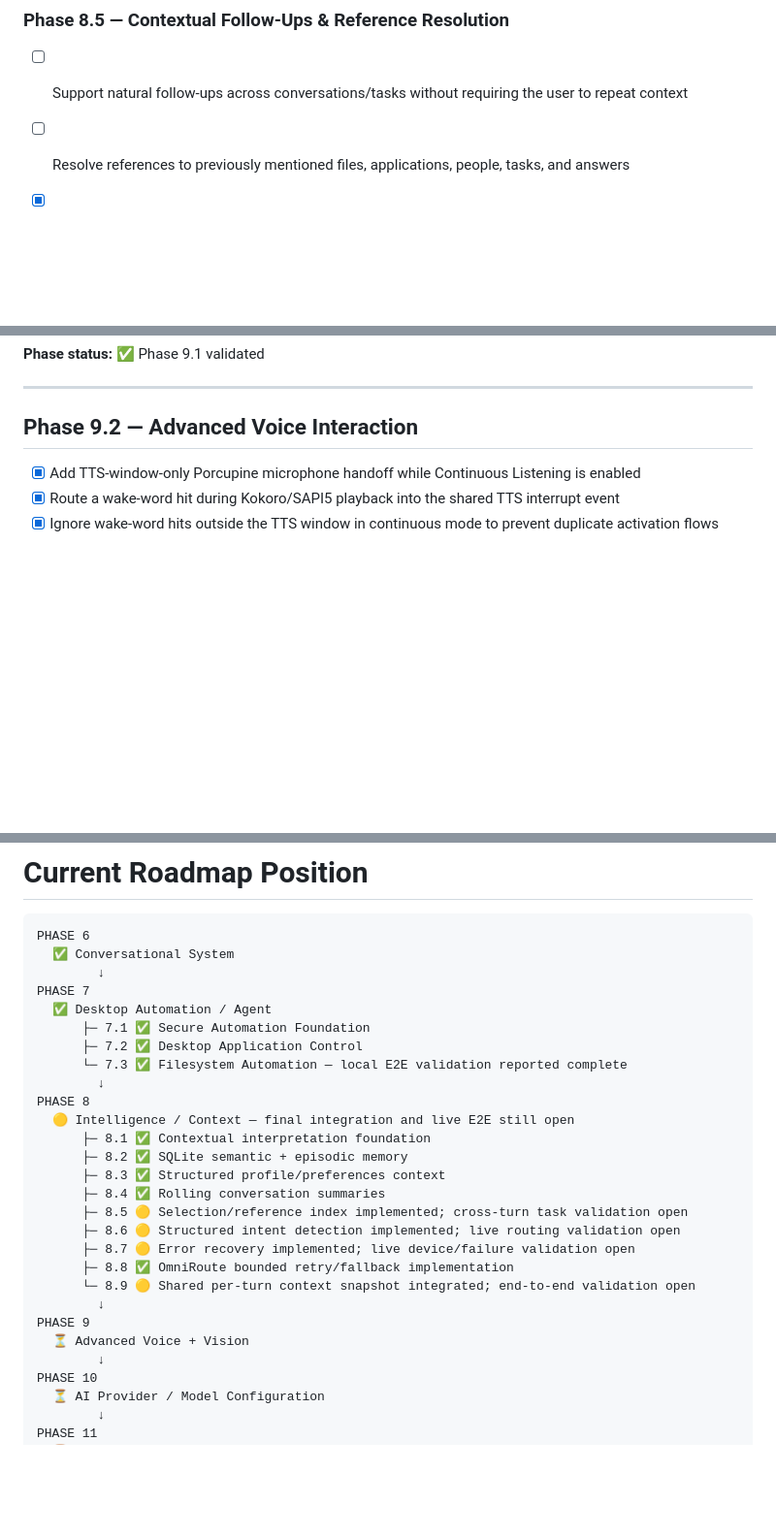
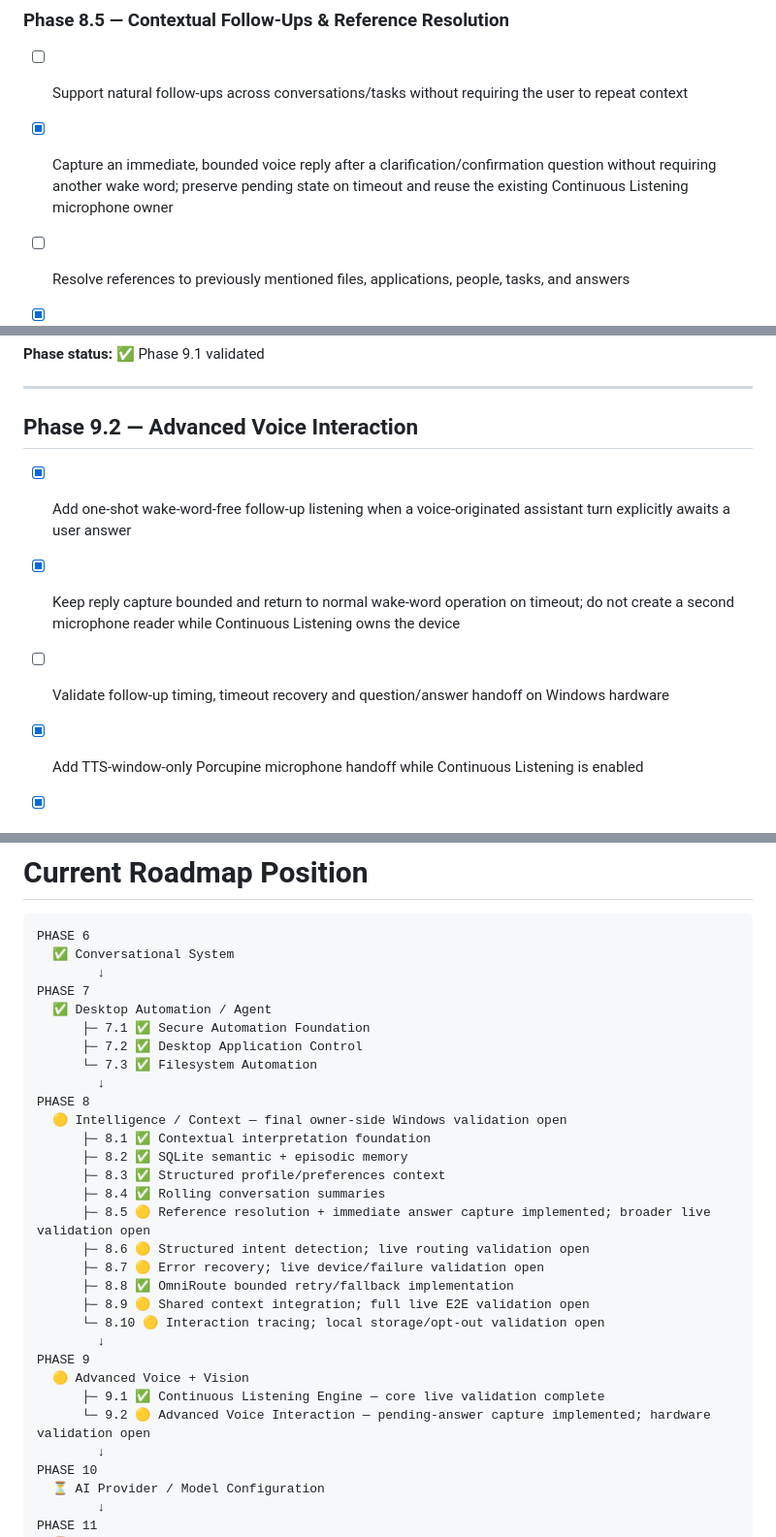
Before and after one commit to AbhiDevLab/J.A.R.V.I.S, a Markdown page: JARVIS_ROADMAP.md, 3 parts joined by grey strips. Shown at 97% size. Rendered like a GitHub page; blank space fills up the shorter version.

Commit message:
docs(roadmap): record conversational follow-up listening

```diff
--- a/JARVIS_ROADMAP.md
+++ b/JARVIS_ROADMAP.md
@@ -257,6 +257,7 @@ The project owner subsequently reported that all Phase 8.3 focused tests, the fu
 ### Phase 8.5 — Contextual Follow-Ups & Reference Resolution
 
 - [ ] Support natural follow-ups across conversations/tasks without requiring the user to repeat context
+- [x] Capture an immediate, bounded voice reply after a clarification/confirmation question without requiring another wake word; preserve pending state on timeout and reuse the existing Continuous Listening microphone owner
 - [ ] Resolve references to previously mentioned files, applications, people, tasks, and answers
 - [x] Connect Phase 7 selection state with Phase 8 contextual interpretation for pending candidate lists
 - [x] Resolve clear ordinal and numeric choices deterministically before LLM interpretation (including wrapped forms such as “option 3”)
@@ -416,6 +417,10 @@ Recent local Kokoro TTS work belongs to the broader voice capability work, but i
 
 ## Phase 9.2 — Advanced Voice Interaction
 
+- [x] Add one-shot wake-word-free follow-up listening when a voice-originated assistant turn explicitly awaits a user answer
+- [x] Keep reply capture bounded and return to normal wake-word operation on timeout; do not create a second microphone reader while Continuous Listening owns the device
+- [ ] Validate follow-up timing, timeout recovery and question/answer handoff on Windows hardware
+
 - [x] Add TTS-window-only Porcupine microphone handoff while Continuous Listening is enabled
 - [x] Route a wake-word hit during Kokoro/SAPI5 playback into the shared TTS interrupt event
 - [x] Ignore wake-word hits outside the TTS window in continuous mode to prevent duplicate activation flows
@@ -537,22 +542,25 @@ PHASE 7
   ✅ Desktop Automation / Agent
       ├─ 7.1 ✅ Secure Automation Foundation
       ├─ 7.2 ✅ Desktop Application Control
-      └─ 7.3 ✅ Filesystem Automation — local E2E validation reported complete
+      └─ 7.3 ✅ Filesystem Automation
         ↓
 PHASE 8
-  🟡 Intelligence / Context — final integration and live E2E still open
+  🟡 Intelligence / Context — final owner-side Windows validation open
       ├─ 8.1 ✅ Contextual interpretation foundation
       ├─ 8.2 ✅ SQLite semantic + episodic memory
       ├─ 8.3 ✅ Structured profile/preferences context
       ├─ 8.4 ✅ Rolling conversation summaries
-      ├─ 8.5 🟡 Selection/reference index implemented; cross-turn task validation open
-      ├─ 8.6 🟡 Structured intent detection implemented; live routing validation open
-      ├─ 8.7 🟡 Error recovery implemented; live device/failure validation open
+      ├─ 8.5 🟡 Reference resolution + immediate answer capture implemented; broader live validation open
+      ├─ 8.6 🟡 Structured intent detection; live routing validation open
+      ├─ 8.7 🟡 Error recovery; live device/failure validation open
       ├─ 8.8 ✅ OmniRoute bounded retry/fallback implementation
-      └─ 8.9 🟡 Shared per-turn context snapshot integrated; end-to-end validation open
+      ├─ 8.9 🟡 Shared context integration; full live E2E validation open
+      └─ 8.10 🟡 Interaction tracing; local storage/opt-out validation open
         ↓
 PHASE 9
-  ⏳ Advanced Voice + Vision
+  🟡 Advanced Voice + Vision
+      ├─ 9.1 ✅ Continuous Listening Engine — core live validation complete
+      └─ 9.2 🟡 Advanced Voice Interaction — pending-answer capture implemented; hardware validation open
         ↓
 PHASE 10
   ⏳ AI Provider / Model Configuration
```
